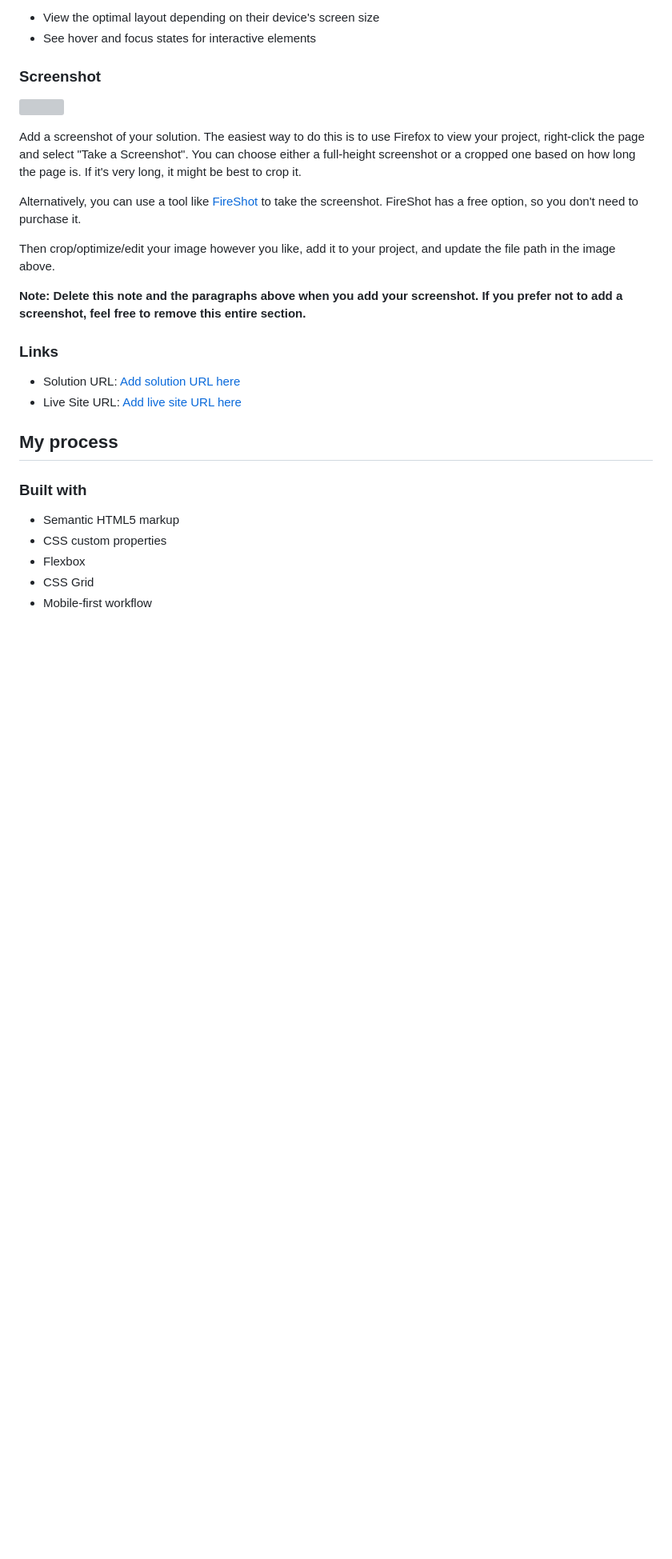
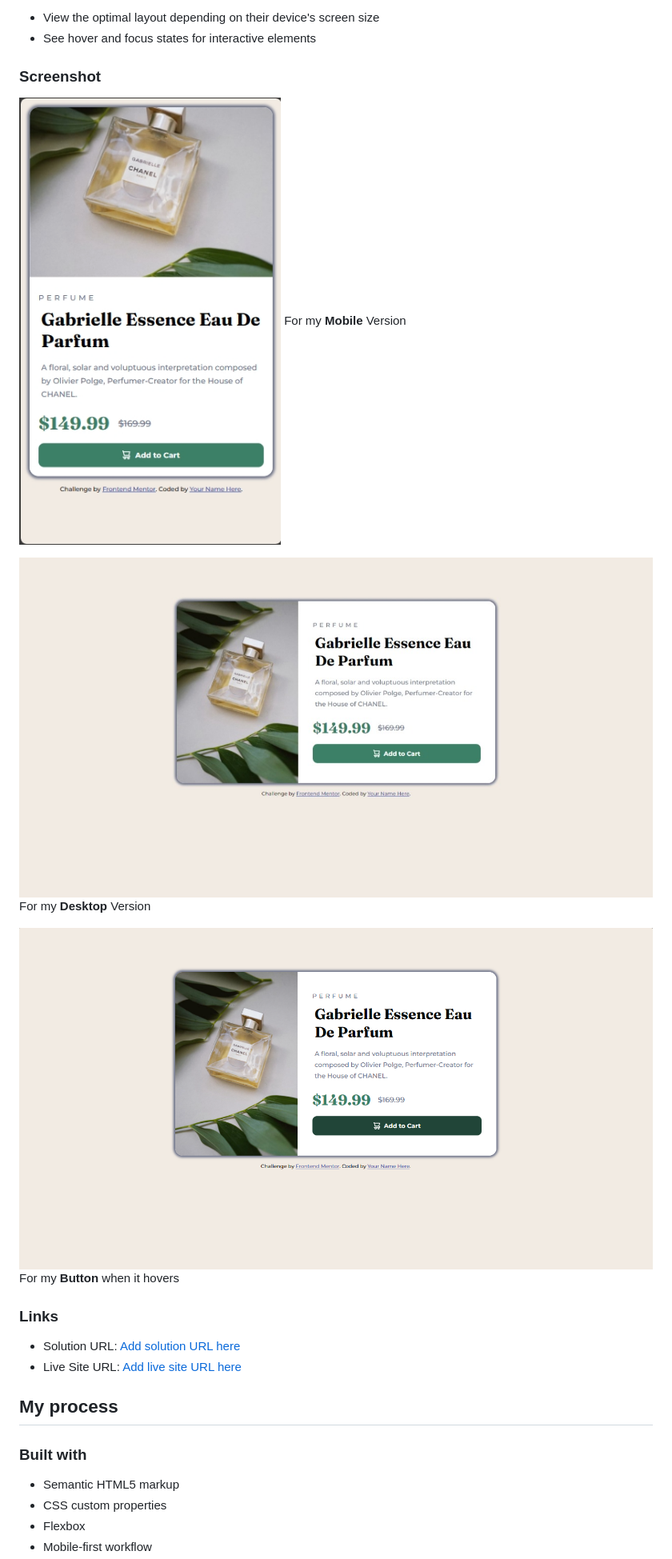
Before and after one commit to SerPet-eng/Product_Preview_Card, a Markdown page: README-template.md, the part around one of its changes. Shown at 80% size. Drawn GitHub-style; blank space fills up the shorter version; grey boxes are pictures that could not be loaded.

```diff
--- a/README-template.md
+++ b/README-template.md
@@ -29,15 +29,14 @@ Users should be able to:
 
 ### Screenshot
 
-![](./screenshot.jpg)
+![Product Preview Mobile](./screenshots/Product%20Preview%20Mobile.png)
+For my **Mobile** Version
 
-Add a screenshot of your solution. The easiest way to do this is to use Firefox to view your project, right-click the page and select "Take a Screenshot". You can choose either a full-height screenshot or a cropped one based on how long the page is. If it's very long, it might be best to crop it.
+![Product Preview Desktop](./screenshots//Product%20Preview%20Desktop.jpeg)
+For my **Desktop** Version
 
-Alternatively, you can use a tool like [FireShot](https://getfireshot.com/) to take the screenshot. FireShot has a free option, so you don't need to purchase it.
-
-Then crop/optimize/edit your image however you like, add it to your project, and update the file path in the image above.
-
-**Note: Delete this note and the paragraphs above when you add your screenshot. If you prefer not to add a screenshot, feel free to remove this entire section.**
+![Product Preview Button Hover](./screenshots/Product%20Preview%20Btn%20Hover.png)
+For my **Button** when it hovers
 
 ### Links
 
@@ -51,5 +50,4 @@ Then crop/optimize/edit your image however you like, add it to your project, and
 - Semantic HTML5 markup
 - CSS custom properties
 - Flexbox
-- CSS Grid
 - Mobile-first workflow
```
Also changed, not shown: other parts of README-template.md (+61 -33 lines).
